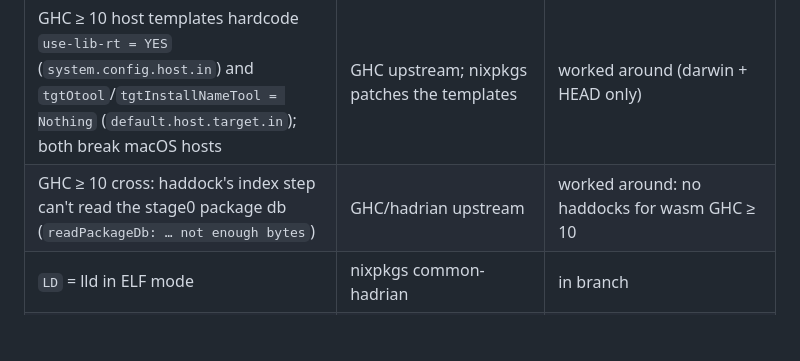
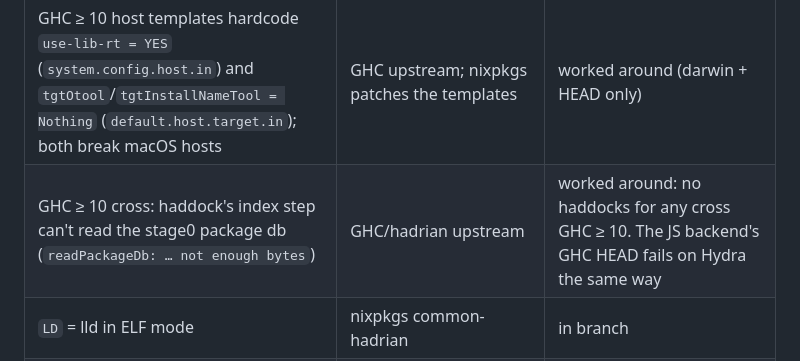
Before and after one commit to purefunsolutions/nix-ghc-wasm-flake, a Markdown page: STATUS.md, the part around the change. Drawn GitHub-style; blank space fills up the shorter version.

```diff
--- a/STATUS.md
+++ b/STATUS.md
@@ -84,7 +84,7 @@ below were built on the former separate branch, `ghcwasmhacking-th`.)
 | RTS `JSFFI.c` uses WASI API without `<wasi/api.h>` (needed with wasilibc 32) | GHC upstream + nixpkgs patch | fixed in branch; `upstream/ghc/0003-…` |
 | xxhash includes `<arm_neon.h>` for wasm SIMD (nixpkgs clang ships it) | GHC upstream + nixpkgs patch | fixed in branch; `upstream/ghc/0004-…` |
 | GHC ≥ 10 host templates hardcode `use-lib-rt = YES` (`system.config.host.in`) and `tgtOtool`/`tgtInstallNameTool = Nothing` (`default.host.target.in`); both break macOS hosts | GHC upstream; nixpkgs patches the templates | worked around (darwin + HEAD only) |
-| GHC ≥ 10 cross: haddock's index step can't read the stage0 package db (`readPackageDb: … not enough bytes`) | GHC/hadrian upstream | worked around: no haddocks for wasm GHC ≥ 10 |
+| GHC ≥ 10 cross: haddock's index step can't read the stage0 package db (`readPackageDb: … not enough bytes`) | GHC/hadrian upstream | worked around: no haddocks for any cross GHC ≥ 10. The JS backend's GHC HEAD fails on Hydra the same way |
 | `LD` = lld in ELF mode | nixpkgs common-hadrian | in branch |
 | `useLLVM`/native bignum/terminfo/PIC/dynamic-system-linker defaults | nixpkgs common-hadrian | in branch |
 | GHC ≥ 10 RTS: `extra-lib-dirs-static: @FFILibDir@` disables Cabal's fallback, so executables can't find libnuma/libdw; native ghcHEAD can't link hello world, cross `Setup.hs` fails | GHC upstream (`upstream/ghc/0005-…`) + nixpkgs patch | fixed in branch; verified on x86_64-linux and aarch64-linux |
```
Also changed, not shown: docs/nixpkgs-branch.md (+1 -1 lines), results/notes.md (+12 -0 lines).
